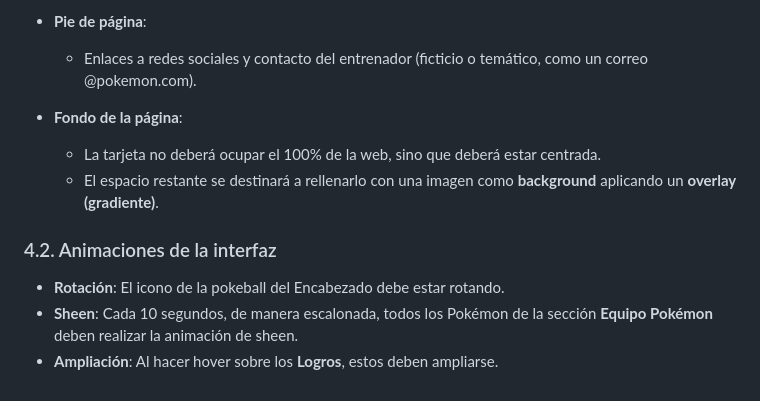
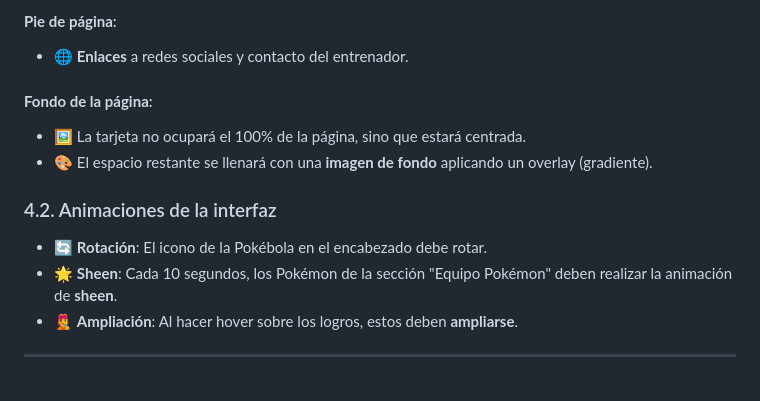
Before and after one commit to pierosantana/dam2_aea_pokecard, a Markdown page: README.md, the part around one of its changes. GitHub-like rendering.

```diff
--- a/README.md
+++ b/README.md
@@ -133,13 +91,14 @@ En esta sección se pedirá una primera interfaz relativa a la creación de una
 
-- **Pie de página**:
-  - Enlaces a redes sociales y contacto del entrenador (ficticio o temático, como un correo @pokemon.com).
+#### **Pie de página**:
+- 🌐 **Enlaces** a redes sociales y contacto del entrenador.
 
-- **Fondo de la página**:
-  - La tarjeta no deberá ocupar el 100% de la web, sino que deberá estar centrada.
-  - El espacio restante se destinará a rellenarlo con una imagen como **background** aplicando un **overlay (gradiente)**.
+#### **Fondo de la página**:
+- 🖼️ La tarjeta no ocupará el 100% de la página, sino que estará centrada.
+- 🎨 El espacio restante se llenará con una **imagen de fondo** aplicando un overlay (gradiente).
 
 ### 4.2. Animaciones de la interfaz
+- 🔄 **Rotación**: El icono de la Pokébola en el encabezado debe rotar.
+- 🌟 **Sheen**: Cada 10 segundos, los Pokémon de la sección "Equipo Pokémon" deben realizar la animación de **sheen**.
+- 🧑‍🎤 **Ampliación**: Al hacer hover sobre los logros, estos deben **ampliarse**.
 
-- **Rotación**: El icono de la pokeball del Encabezado debe estar rotando.
-- **Sheen**: Cada 10 segundos, de manera escalonada, todos los Pokémon de la sección **Equipo Pokémon** deben realizar la animación de sheen.
-- **Ampliación**: Al hacer hover sobre los **Logros**, estos deben ampliarse.
+---
```
Also changed, not shown: other parts of README.md (+47 -89 lines).
